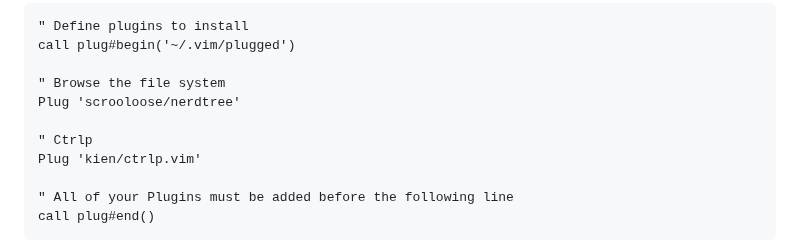
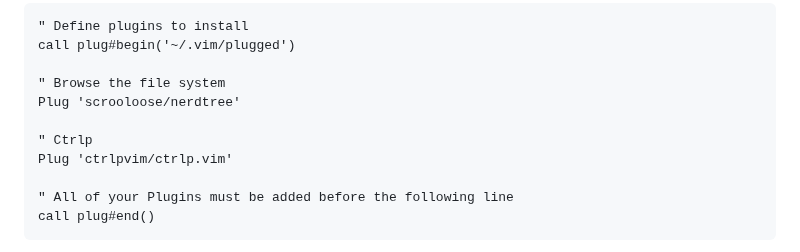
Before and after one commit to W4118/W4118.github.io, a Markdown page: guides/vim.md, the part around the change. Drawn GitHub-style.

Commit message:
Update CtrlP plugin repository path

```diff
--- a/guides/vim.md
+++ b/guides/vim.md
@@ -175,7 +175,7 @@ call plug#begin('~/.vim/plugged')
 Plug 'scrooloose/nerdtree'
 
 " Ctrlp
-Plug 'kien/ctrlp.vim'
+Plug 'ctrlpvim/ctrlp.vim'
 
 " All of your Plugins must be added before the following line
 call plug#end()
```
